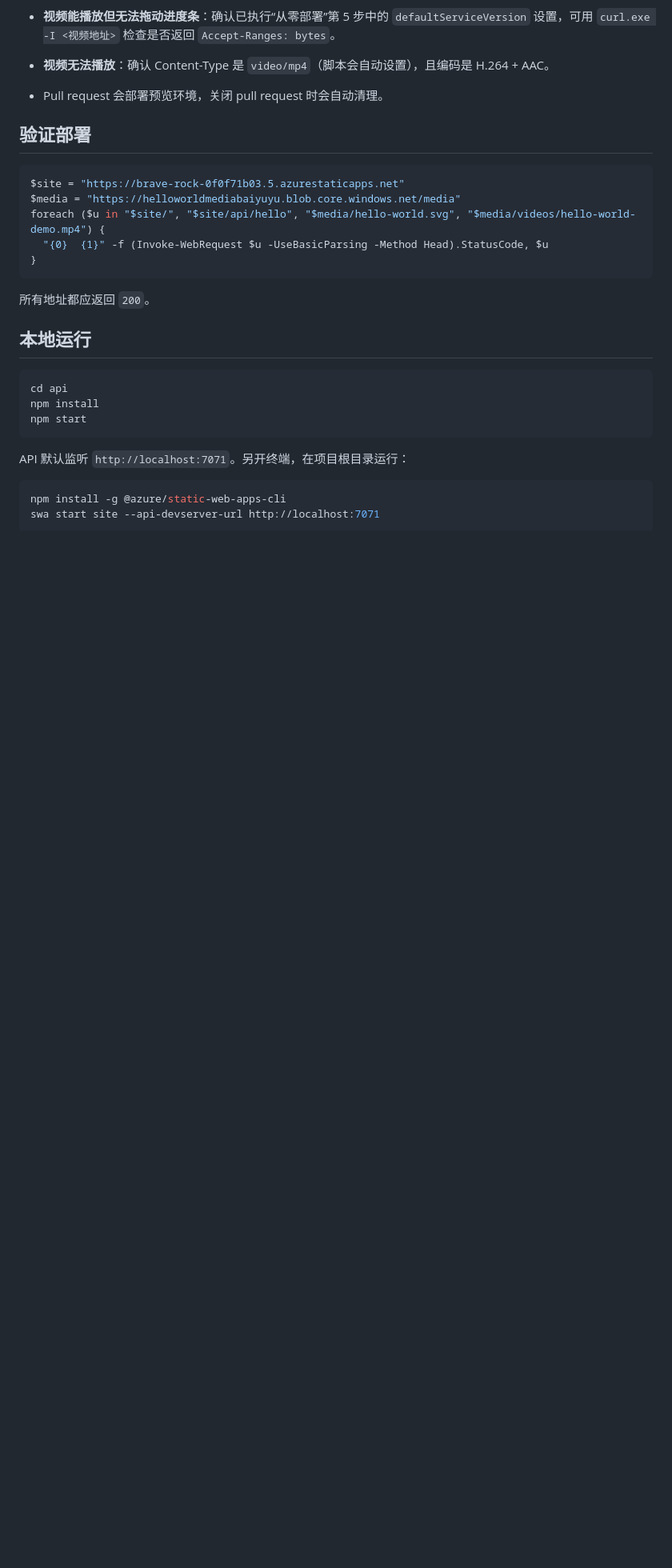
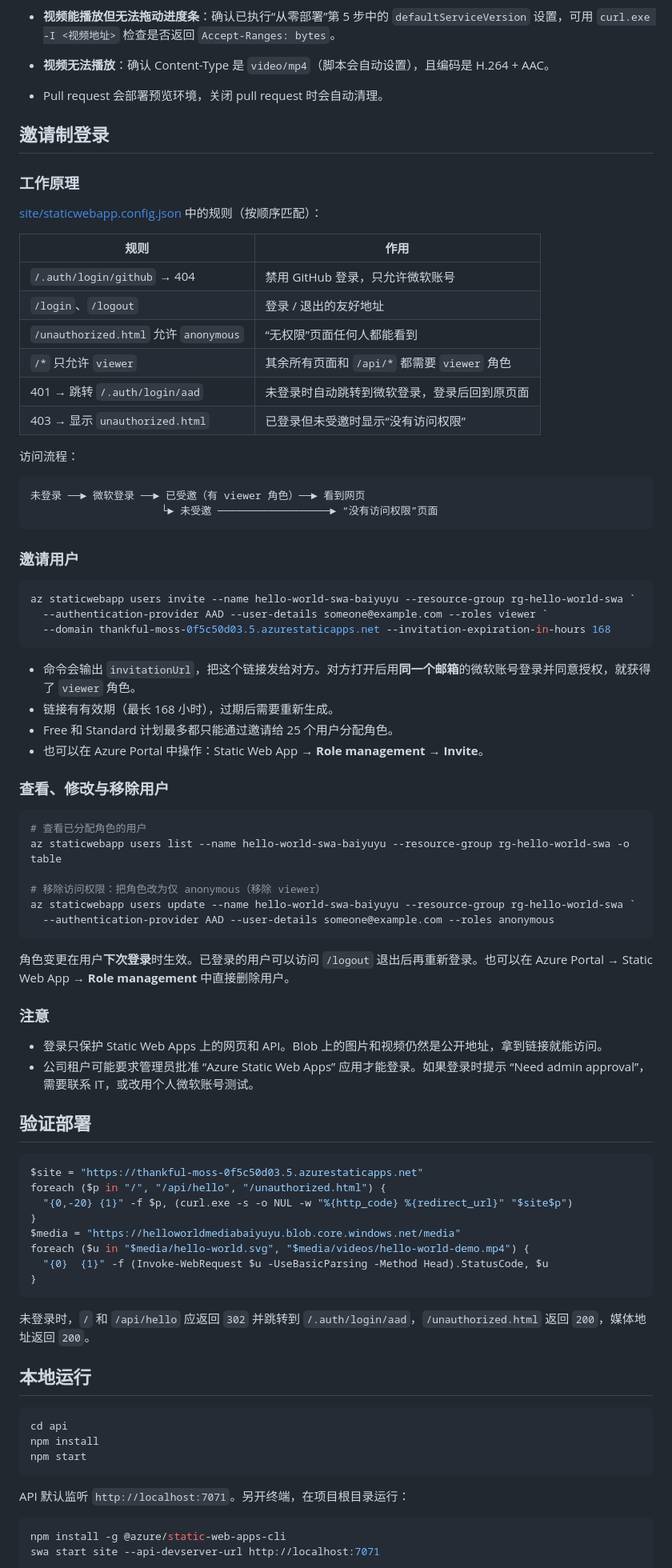
Before and after one commit to baiyuyu/hello-world-static-web-app, a Markdown page: README.md, the part around one of its changes. Shown at 80% size. Rendered like a GitHub page; blank space fills up the shorter version.

Commit message:
Document invitation-based sign-in
Co-authored-by: Copilot <223556219+Copilot@users.noreply.github.com>

````diff
--- a/README.md
+++ b/README.md
@@ -215,17 +218,73 @@ gh run watch <run-id> --repo <你的账号>/hello-world-static-web-app --exit-st
 - **视频无法播放**：确认 Content-Type 是 `video/mp4`（脚本会自动设置），且编码是 H.264 + AAC。
 - Pull request 会部署预览环境，关闭 pull request 时会自动清理。
 
+## 邀请制登录
+
+### 工作原理
+
+[site/staticwebapp.config.json](site/staticwebapp.config.json) 中的规则（按顺序匹配）：
+
+| 规则 | 作用 |
+| --- | --- |
+| `/.auth/login/github` → 404 | 禁用 GitHub 登录，只允许微软账号 |
+| `/login`、`/logout` | 登录 / 退出的友好地址 |
+| `/unauthorized.html` 允许 `anonymous` | “无权限”页面任何人都能看到 |
+| `/*` 只允许 `viewer` | 其余所有页面和 `/api/*` 都需要 `viewer` 角色 |
+| 401 → 跳转 `/.auth/login/aad` | 未登录时自动跳转到微软登录，登录后回到原页面 |
+| 403 → 显示 `unauthorized.html` | 已登录但未受邀时显示“没有访问权限” |
+
+访问流程：
+
+```text
+未登录 ──► 微软登录 ──► 已受邀（有 viewer 角色）──► 看到网页
+                     └► 未受邀 ──────────────────► “没有访问权限”页面
+```
+
+### 邀请用户
+
+```powershell
+az staticwebapp users invite --name hello-world-swa-baiyuyu --resource-group rg-hello-world-swa `
+  --authentication-provider AAD --user-details someone@example.com --roles viewer `
+  --domain thankful-moss-0f5c50d03.5.azurestaticapps.net --invitation-expiration-in-hours 168
+```
+
+- 命令会输出 `invitationUrl`，把这个链接发给对方。对方打开后用**同一个邮箱**的微软账号登录并同意授权，就获得了 `viewer` 角色。
+- 链接有有效期（最长 168 小时），过期后需要重新生成。
+- Free 和 Standard 计划最多都只能通过邀请给 25 个用户分配角色。
+- 也可以在 Azure Portal 中操作：Static Web App → **Role management** → **Invite**。
+
+### 查看、修改与移除用户
+
+```powershell
+# 查看已分配角色的用户
+az staticwebapp users list --name hello-world-swa-baiyuyu --resource-group rg-hello-world-swa -o table
+
+# 移除访问权限：把角色改为仅 anonymous（移除 viewer）
+az staticwebapp users update --name hello-world-swa-baiyuyu --resource-group rg-hello-world-swa `
+  --authentication-provider AAD --user-details someone@example.com --roles anonymous
+```
+
+角色变更在用户**下次登录**时生效。已登录的用户可以访问 `/logout` 退出后再重新登录。也可以在 Azure Portal → Static Web App → **Role management** 中直接删除用户。
+
+### 注意
+
+- 登录只保护 Static Web Apps 上的网页和 API。Blob 上的图片和视频仍然是公开地址，拿到链接就能访问。
+- 公司租户可能要求管理员批准 “Azure Static Web Apps” 应用才能登录。如果登录时提示 “Need admin approval”，需要联系 IT，或改用个人微软账号测试。
+
 ## 验证部署
 
 ```powershell
-$site = "https://brave-rock-0f0f71b03.5.azurestaticapps.net"
+$site = "https://thankful-moss-0f5c50d03.5.azurestaticapps.net"
+foreach ($p in "/", "/api/hello", "/unauthorized.html") {
+  "{0,-20} {1}" -f $p, (curl.exe -s -o NUL -w "%{http_code} %{redirect_url}" "$site$p")
+}
 $media = "https://helloworldmediabaiyuyu.blob.core.windows.net/media"
-foreach ($u in "$site/", "$site/api/hello", "$media/hello-world.svg", "$media/videos/hello-world-demo.mp4") {
+foreach ($u in "$media/hello-world.svg", "$media/videos/hello-world-demo.mp4") {
   "{0}  {1}" -f (Invoke-WebRequest $u -UseBasicParsing -Method Head).StatusCode, $u
 }
 ```
 
-所有地址都应返回 `200`。
+未登录时，`/` 和 `/api/hello` 应返回 `302` 并跳转到 `/.auth/login/aad`，`/unauthorized.html` 返回 `200`，媒体地址返回 `200`。
 
 ## 本地运行
 
````
Also changed, not shown: other parts of README.md (+9 -6 lines).
